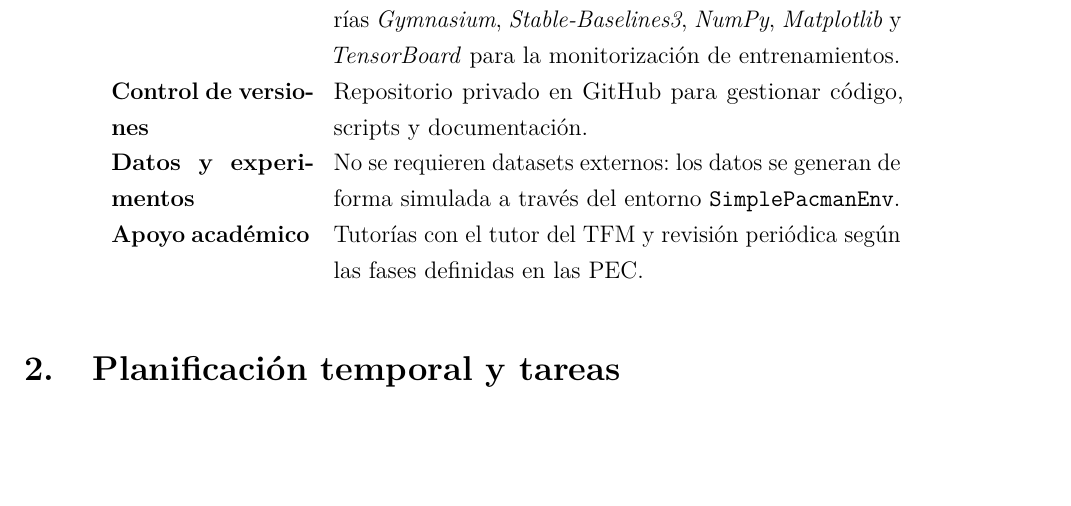
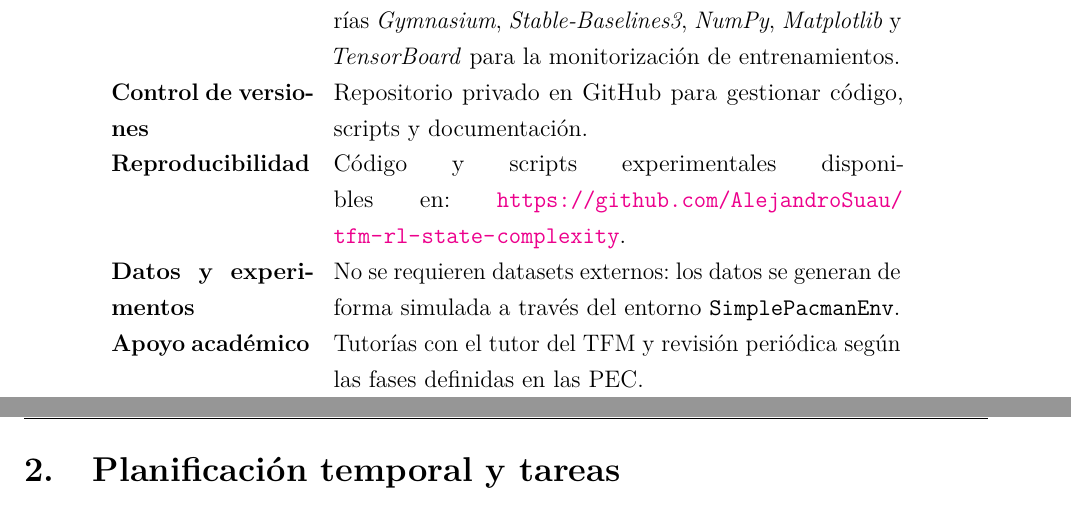
Before and after one commit to AlejandroSuau/tfm-rl-state-complexity, a LaTeX book (docs/TFM-AlejandroSuauRuiz.tex, which reads docs/3_planificacion_del_proyecto.tex): part of page 24 of 59 before the commit and two parts of pages 24 and 25 of 59 after it, the two joined at a grey line, cut so that both start at the same text, the shorter picture padded with empty space. Compiled offline with pdfLaTeX.

Commit message:
Add presentation + powerpoint + github to PDF

```diff
--- a/docs/3_planificacion_del_proyecto.tex
+++ b/docs/3_planificacion_del_proyecto.tex
@@ -9,6 +9,7 @@ Tipo de recurso & Descripción \\ \hline
 Hardware & Ordenador personal con CPU multinúcleo (Intel i7 o equivalente), 16 GB de RAM y GPU NVIDIA opcional para acelerar el entrenamiento de redes neuronales. \\
 Software & Sistema operativo Linux/Windows, Python 3.10+, librerías \textit{Gymnasium}, \textit{Stable-Baselines3}, \textit{NumPy}, \textit{Matplotlib} y \textit{TensorBoard} para la monitorización de entrenamientos. \\
 Control de versiones & Repositorio privado en GitHub para gestionar código, scripts y documentación. \\
+Reproducibilidad & Código y scripts experimentales disponibles en: \url{https://github.com/AlejandroSuau/tfm-rl-state-complexity}. \\
 Datos y experimentos & No se requieren datasets externos: los datos se generan de forma simulada a través del entorno \texttt{SimplePacmanEnv}. \\
 Apoyo académico & Tutorías con el tutor del TFM y revisión periódica según las fases definidas en las PEC. \\
 \end{longtable}
```
Also changed, not shown: docs/TFM-AlejandroSuauRuiz.pdf, 2 other files.
